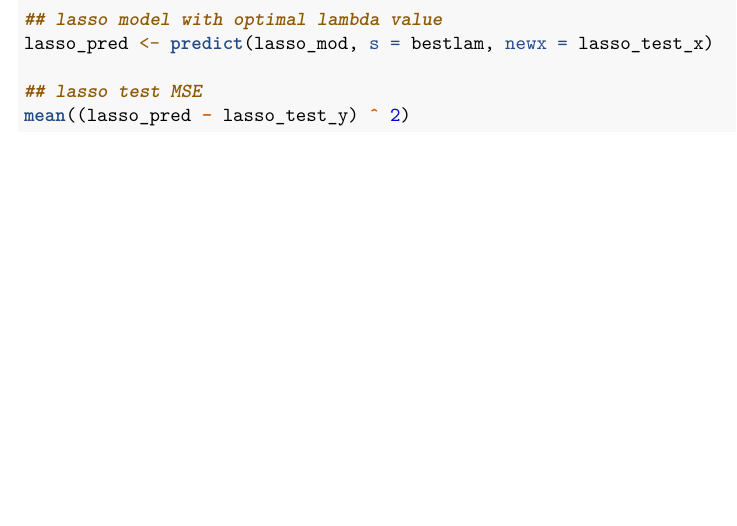
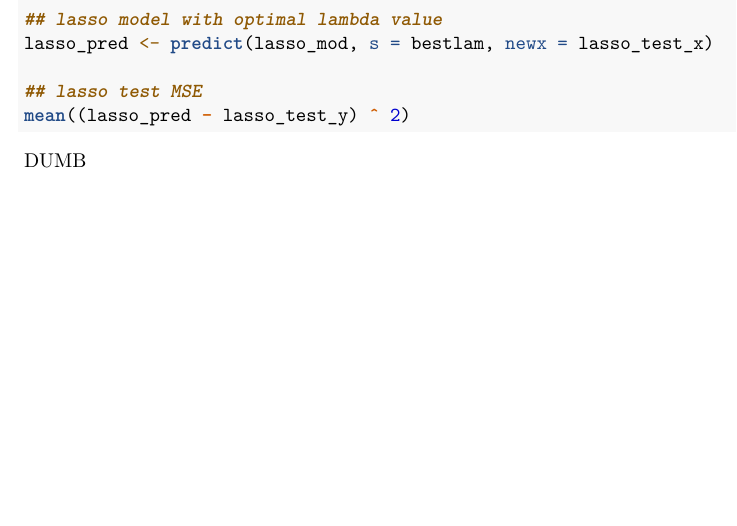
Before and after one commit to jybaran/country_drug, an R Markdown document (Narrative Code.Rmd): part of page 6 of 6, cut so that both start at the same text. Rendered offline with R 4.5, knitr and Pandoc, then LaTeX, with nearby package versions.

Commit message:
dumb testttt

````diff
--- a/Narrative Code.Rmd
+++ b/Narrative Code.Rmd
@@ -284,3 +284,5 @@ lasso_pred <- predict(lasso_mod, s = bestlam, newx = lasso_test_x)
 ## lasso test MSE
 mean((lasso_pred - lasso_test_y) ^ 2)
 ```
+
+DUMB
````
